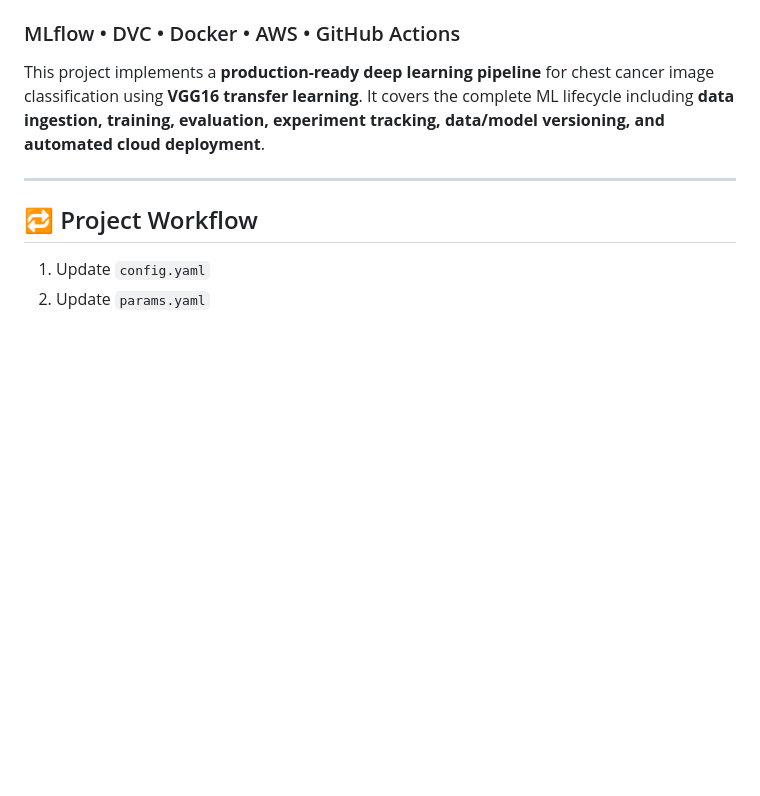
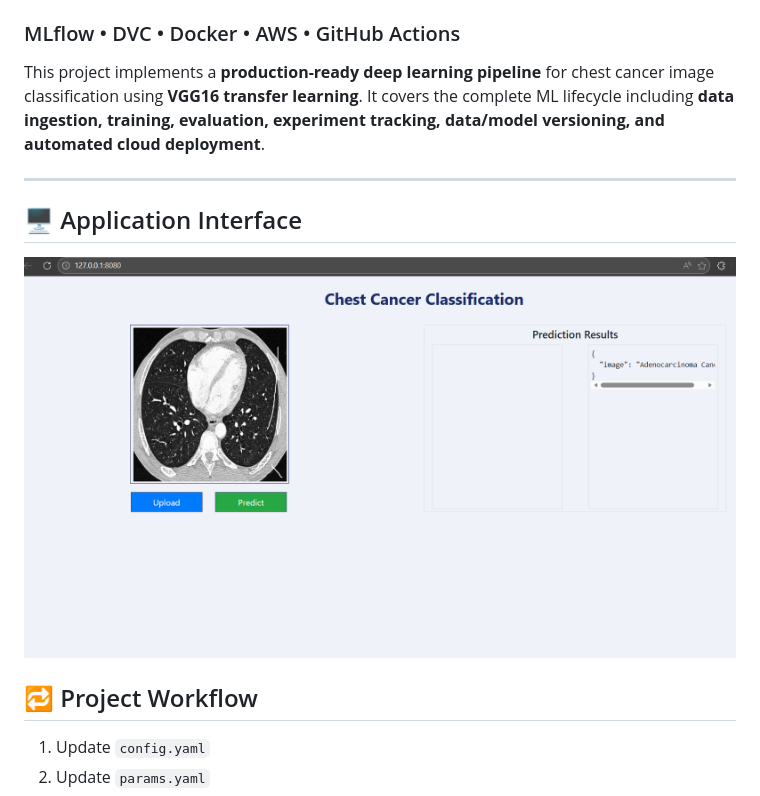
Before and after one commit to rahulpr7/Chest-Cancer-Classification-Mloops, a Markdown page: README.md, the part around the change printed below. Drawn GitHub-style; pictures changed too: templates/ui.png (added); blank space fills up the shorter version.

```diff
--- a/README.md
+++ b/README.md
@@ -4,6 +4,11 @@
 This project implements a **production-ready deep learning pipeline** for chest cancer image classification using **VGG16 transfer learning**. It covers the complete ML lifecycle including **data ingestion, training, evaluation, experiment tracking, data/model versioning, and automated cloud deployment**.
 
 ---
+
+## 🖥️ Application Interface
+
+![Chest Cancer Classification UI](templates/ui.png)
+
 
 ## 🔁 Project Workflow
 
```
Also changed, not shown: other parts of README.md (+3 -2 lines).
